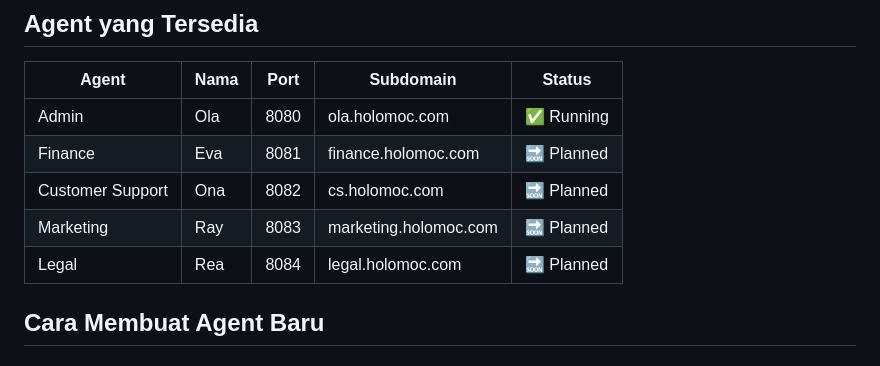
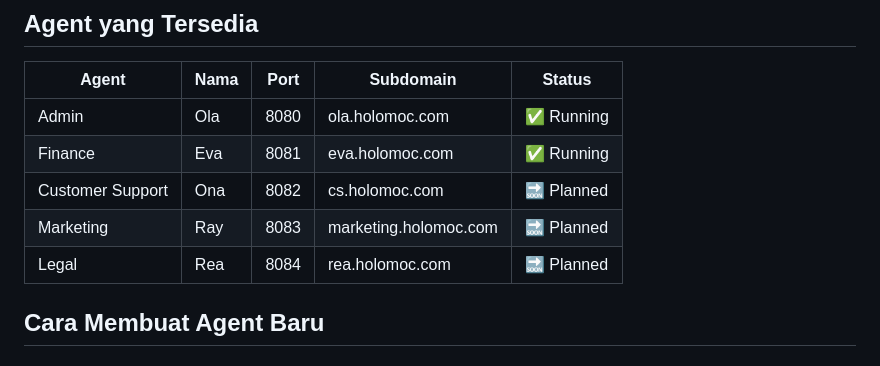
Before and after one commit to AFEDLA/finance-eva, a Markdown page: README.md, the part around the change. Rendered like a GitHub page.

```diff
--- a/README.md
+++ b/README.md
@@ -7,10 +7,10 @@ Template base untuk semua Holomoc AI Agent. Fork repo ini untuk membuat agent ba
 | Agent | Nama | Port | Subdomain | Status |
 |-------|------|------|-----------|--------|
 | Admin | Ola  | 8080 | ola.holomoc.com | ✅ Running |
-| Finance | Eva | 8081 | finance.holomoc.com | 🔜 Planned |
+| Finance | Eva | 8081 | eva.holomoc.com | ✅ Running |
 | Customer Support | Ona | 8082 | cs.holomoc.com | 🔜 Planned |
 | Marketing | Ray | 8083 | marketing.holomoc.com | 🔜 Planned |
-| Legal | Rea | 8084 | legal.holomoc.com | 🔜 Planned |
+| Legal | Rea | 8084 | rea.holomoc.com | 🔜 Planned |
 
 ## Cara Membuat Agent Baru
 
```
